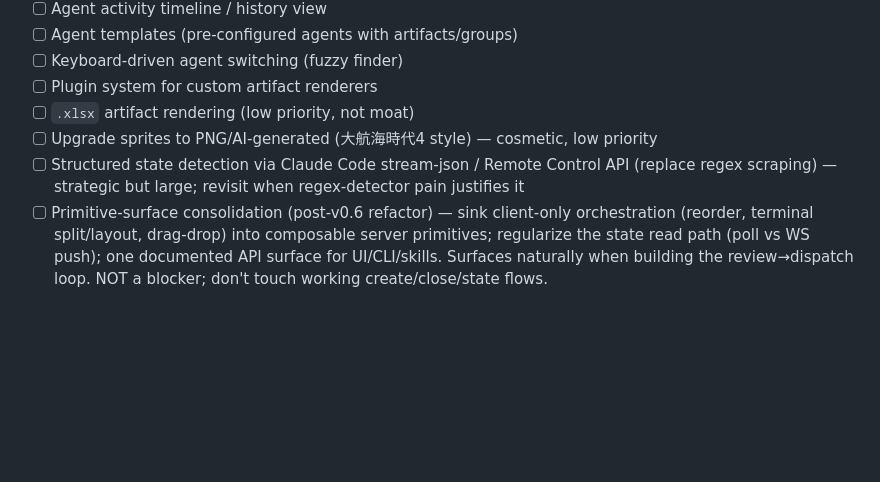
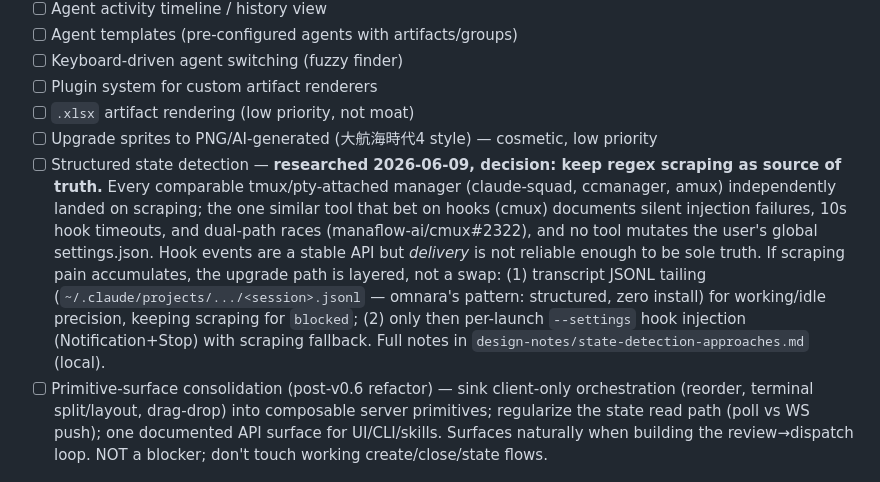
Before and after one commit to zhaoyuda/hadron, a Markdown page: ROADMAP.md, the part around the change. Rendered like a GitHub page; blank space fills up the shorter version.

Commit message:
docs: record hooks-vs-scraping research decision in roadmap
Co-Authored-By: Claude Fable 5 <noreply@anthropic.com>

```diff
--- a/ROADMAP.md
+++ b/ROADMAP.md
@@ -144,7 +144,7 @@ The differentiator. Spec each item when started; gather usage feedback first.
 - [ ] Plugin system for custom artifact renderers
 - [ ] `.xlsx` artifact rendering (low priority, not moat)
 - [ ] Upgrade sprites to PNG/AI-generated (大航海時代4 style) — cosmetic, low priority
-- [ ] Structured state detection via Claude Code stream-json / Remote Control API (replace regex scraping) — strategic but large; revisit when regex-detector pain justifies it
+- [ ] Structured state detection — **researched 2026-06-09, decision: keep regex scraping as source of truth.** Every comparable tmux/pty-attached manager (claude-squad, ccmanager, amux) independently landed on scraping; the one similar tool that bet on hooks (cmux) documents silent injection failures, 10s hook timeouts, and dual-path races (manaflow-ai/cmux#2322), and no tool mutates the user's global settings.json. Hook events are a stable API but *delivery* is not reliable enough to be sole truth. If scraping pain accumulates, the upgrade path is layered, not a swap: (1) transcript JSONL tailing (`~/.claude/projects/.../<session>.jsonl` — omnara's pattern: structured, zero install) for working/idle precision, keeping scraping for `blocked`; (2) only then per-launch `--settings` hook injection (Notification+Stop) with scraping fallback. Full notes in `design-notes/state-detection-approaches.md` (local).
 - [ ] Primitive-surface consolidation (post-v0.6 refactor) — sink client-only orchestration (reorder, terminal split/layout, drag-drop) into composable server primitives; regularize the state read path (poll vs WS push); one documented API surface for UI/CLI/skills. Surfaces naturally when building the review→dispatch loop. NOT a blocker; don't touch working create/close/state flows.
 
 ## Deprioritized / off-thesis (kept visible so we don't re-add by reflex)
```
